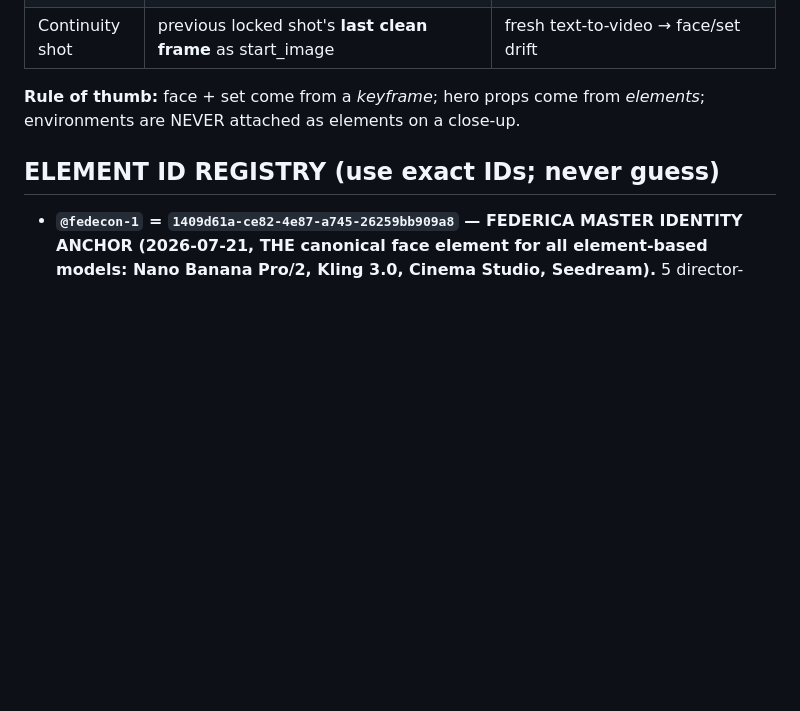
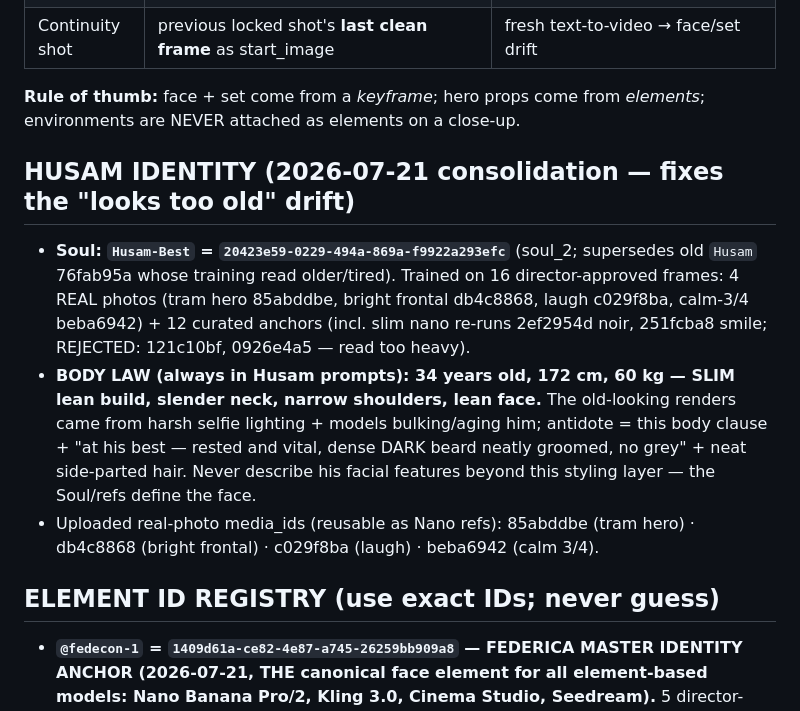
Before and after one commit to HusamAri/Artifact-Reports, a Markdown page: docs/espera-forp/PROMPT_ENGINEERING_PLAYBOOK.md, the part around the change. Drawn GitHub-style; blank space fills up the shorter version.

Commit message:
Register Husam-Best Soul + slim body law (fixes aged-look drift)
New Soul Husam-Best (20423e59) trained on 16 director-approved frames (4 real
photos + 12 curated anchors; two heavy-reading frames rejected and re-run slim
via Nano with real-photo references). Record the body law for all Husam
prompts: 34y, 172cm, 60kg, slim lean build — plus groomed dark beard, no grey,
side-parted hair.

Co-Authored-By: Claude Opus 4.8 <noreply@anthropic.com>
Claude-Session: https://claude.ai/code/session_01LX98crBcuwc8Mrjn5TWBPL

```diff
--- a/docs/espera-forp/PROMPT_ENGINEERING_PLAYBOOK.md
+++ b/docs/espera-forp/PROMPT_ENGINEERING_PLAYBOOK.md
@@ -134,6 +134,18 @@ Never animate straight from text — the face must be proven in a still first.
 **Rule of thumb:** face + set come from a *keyframe*; hero props come from *elements*;
 environments are NEVER attached as elements on a close-up.
 
+## HUSAM IDENTITY (2026-07-21 consolidation — fixes the "looks too old" drift)
+- **Soul: `Husam-Best` = `20423e59-0229-494a-869a-f9922a293efc`** (soul_2; supersedes old `Husam` 76fab95a whose
+  training read older/tired). Trained on 16 director-approved frames: 4 REAL photos (tram hero 85abddbe, bright
+  frontal db4c8868, laugh c029f8ba, calm-3/4 beba6942) + 12 curated anchors (incl. slim nano re-runs 2ef2954d noir,
+  251fcba8 smile; REJECTED: 121c10bf, 0926e4a5 — read too heavy).
+- **BODY LAW (always in Husam prompts): 34 years old, 172 cm, 60 kg — SLIM lean build, slender neck, narrow
+  shoulders, lean face.** The old-looking renders came from harsh selfie lighting + models bulking/aging him;
+  antidote = this body clause + "at his best — rested and vital, dense DARK beard neatly groomed, no grey" +
+  neat side-parted hair. Never describe his facial features beyond this styling layer — the Soul/refs define the face.
+- Uploaded real-photo media_ids (reusable as Nano refs): 85abddbe (tram hero) · db4c8868 (bright frontal) ·
+  c029f8ba (laugh) · beba6942 (calm 3/4).
+
 ## ELEMENT ID REGISTRY (use exact IDs; never guess)
 - **`@fedecon-1` = `1409d61a-ce82-4e87-a745-26259bb909a8` — FEDERICA MASTER IDENTITY ANCHOR (2026-07-21, THE
   canonical face element for all element-based models: Nano Banana Pro/2, Kling 3.0, Cinema Studio, Seedream).**
```
